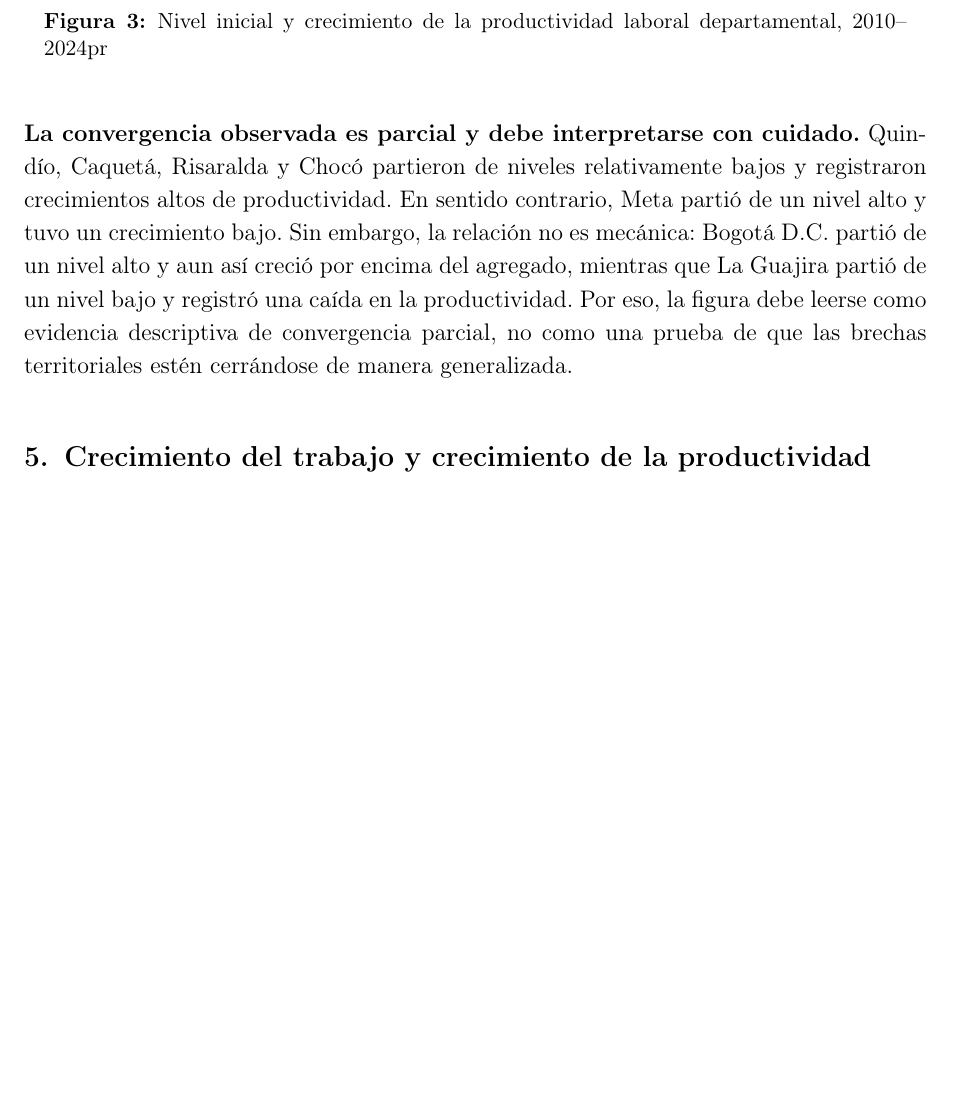
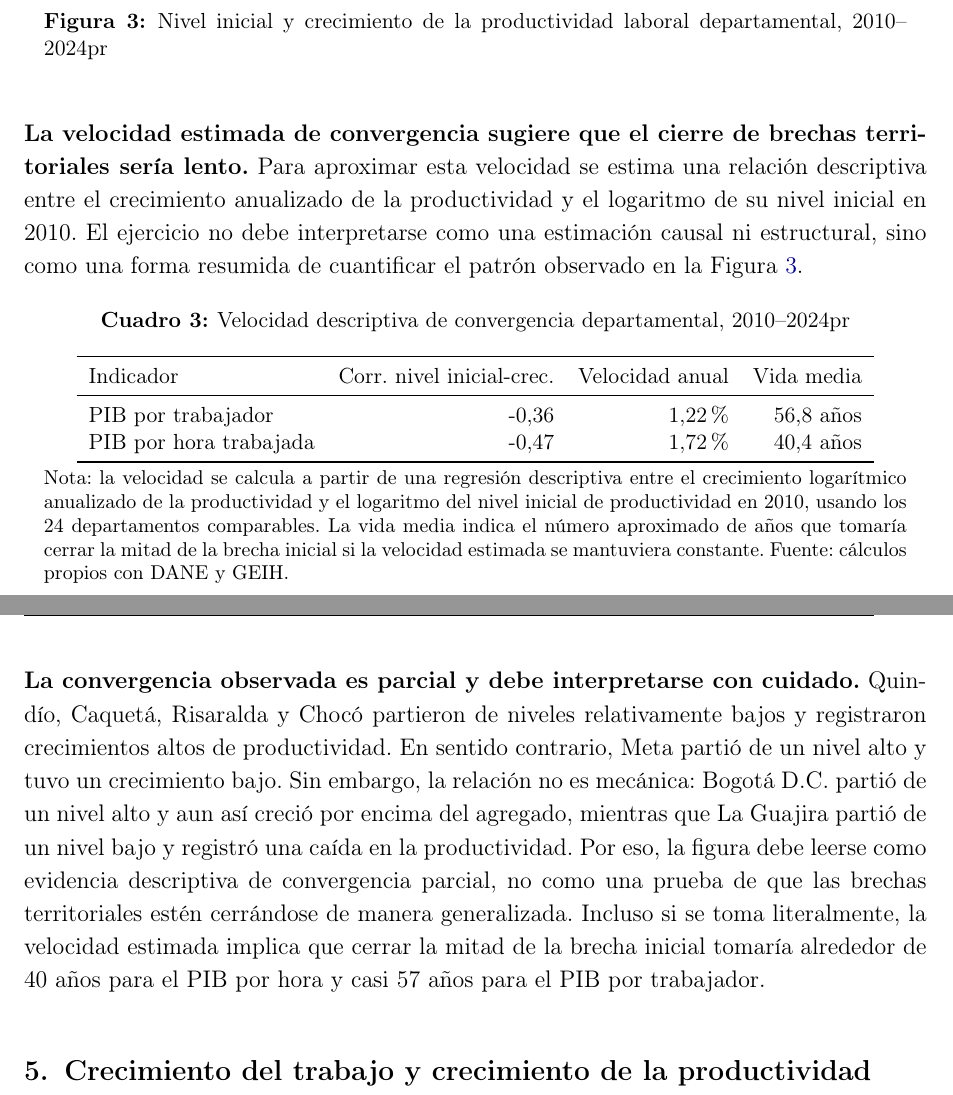
Before and after one commit to oliverpardo1979/Informes-departamentales, a LaTeX document (Paper/informe_02_productividad_departamentos.tex, which reads Paper/sections/CuerpoInformeProductividadDepartamentosSolo.tex): part of page 11 of 22 before the commit and two parts of pages 11 and 12 of 23 after it, the two joined at a grey line, cut so that both start at the same text, the shorter picture padded with empty space. Compiled offline with pdfLaTeX.

Commit message:
Agregar velocidad de convergencia al informe 02

```diff
--- a/Paper/sections/CuerpoInformeProductividadDepartamentosSolo.tex
+++ b/Paper/sections/CuerpoInformeProductividadDepartamentosSolo.tex
@@ -70,7 +70,25 @@
   \label{fig:pib_geih_productividad_departamento_convergencia}
 \end{figure}
 
-\textbf{La convergencia observada es parcial y debe interpretarse con cuidado.} Quindío, Caquetá, Risaralda y Chocó partieron de niveles relativamente bajos y registraron crecimientos altos de productividad. En sentido contrario, Meta partió de un nivel alto y tuvo un crecimiento bajo. Sin embargo, la relación no es mecánica: Bogotá D.C. partió de un nivel alto y aun así creció por encima del agregado, mientras que La Guajira partió de un nivel bajo y registró una caída en la productividad. Por eso, la figura debe leerse como evidencia descriptiva de convergencia parcial, no como una prueba de que las brechas territoriales estén cerrándose de manera generalizada.
+\textbf{La velocidad estimada de convergencia sugiere que el cierre de brechas territoriales sería lento.} Para aproximar esta velocidad se estima una relación descriptiva entre el crecimiento anualizado de la productividad y el logaritmo de su nivel inicial en 2010. El ejercicio no debe interpretarse como una estimación causal ni estructural, sino como una forma resumida de cuantificar el patrón observado en la Figura \ref{fig:pib_geih_productividad_departamento_convergencia}.
+
+\begin{table}[H]
+\centering
+\caption{Velocidad descriptiva de convergencia departamental, 2010--2024pr}
+\label{tab:pib_geih_productividad_departamento_velocidad_convergencia}
+\small
+\begin{tabular}{lrrr}
+\toprule
+Indicador & Corr. nivel inicial-crec. & Velocidad anual & Vida media \\
+\midrule
+PIB por trabajador & -0,36 & 1,22\% & 56,8 años \\
+PIB por hora trabajada & -0,47 & 1,72\% & 40,4 años \\
+\bottomrule
+\end{tabular}
+\caption*{\footnotesize Nota: la velocidad se calcula a partir de una regresión descriptiva entre el crecimiento logarítmico anualizado de la productividad y el logaritmo del nivel inicial de productividad en 2010, usando los 24 departamentos comparables. La vida media indica el número aproximado de años que tomaría cerrar la mitad de la brecha inicial si la velocidad estimada se mantuviera constante. Fuente: cálculos propios con DANE y GEIH.}
+\end{table}
+
+\textbf{La convergencia observada es parcial y debe interpretarse con cuidado.} Quindío, Caquetá, Risaralda y Chocó partieron de niveles relativamente bajos y registraron crecimientos altos de productividad. En sentido contrario, Meta partió de un nivel alto y tuvo un crecimiento bajo. Sin embargo, la relación no es mecánica: Bogotá D.C. partió de un nivel alto y aun así creció por encima del agregado, mientras que La Guajira partió de un nivel bajo y registró una caída en la productividad. Por eso, la figura debe leerse como evidencia descriptiva de convergencia parcial, no como una prueba de que las brechas territoriales estén cerrándose de manera generalizada. Incluso si se toma literalmente, la velocidad estimada implica que cerrar la mitad de la brecha inicial tomaría alrededor de 40 años para el PIB por hora y casi 57 años para el PIB por trabajador.
 
 \section{Crecimiento del trabajo y crecimiento de la productividad}
 
```
Also changed, not shown: Paper/informe_02_productividad_departamentos.tex (+1 -1 lines), Paper/sections/CuerpoInformeProductividadDepartamentosSolo.tex (2 more changed lines).
